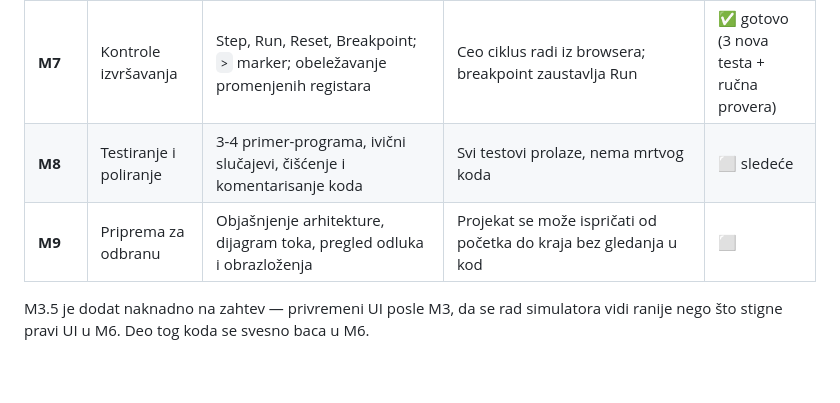
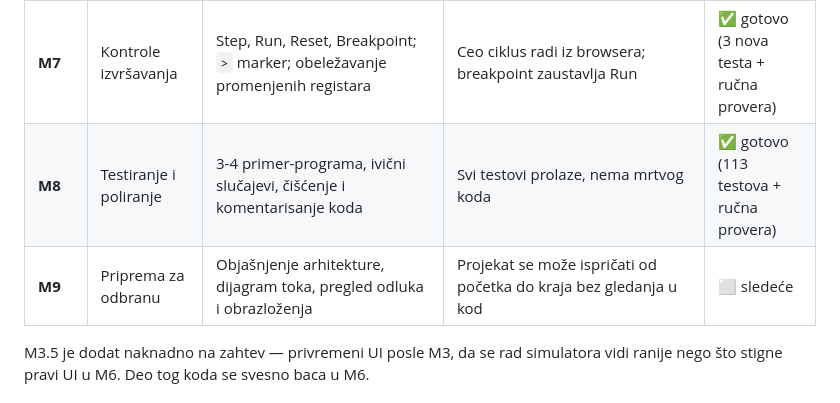
Before and after one commit to dunja-j/RiscV-debug-console, a Markdown page: docs/faza-1-milestones.md, the part around the change. Rendered like a GitHub page; blank space fills up the shorter version.

```diff
--- a/docs/faza-1-milestones.md
+++ b/docs/faza-1-milestones.md
@@ -38,8 +38,8 @@ bez UI-ja, i po potrebi preneti u drugu vrstu aplikacije bez izmena.
 | **M5** | Kontrola toka | `BEQ, BNE, BLT, JAL, JALR`, kraj programa, limit instrukcija; + beleženje korišćenih registara (za prikaz u M6) | Petlja koja broji do 10; poziv „funkcije" preko `JAL`/`RET` | ✅ gotovo (19 testova) |
 | **M6** | UI — prikaz | Dva režima (pisanje / izvršavanje) po `ui-zelje.md`, paneli REGISTRI i MEMORIJA, lista grešaka, roze paleta | Vizuelno odgovara mokapu; greške se prijavljuju pri asembliranju, sa brojem linije | ✅ gotovo |
 | **M7** | Kontrole izvršavanja | Step, Run, Reset, Breakpoint; `>` marker; obeležavanje promenjenih registara | Ceo ciklus radi iz browsera; breakpoint zaustavlja Run | ✅ gotovo (3 nova testa + ručna provera) |
-| **M8** | Testiranje i poliranje | 3-4 primer-programa, ivični slučajevi, čišćenje i komentarisanje koda | Svi testovi prolaze, nema mrtvog koda | ⬜ sledeće |
-| **M9** | Priprema za odbranu | Objašnjenje arhitekture, dijagram toka, pregled odluka i obrazloženja | Projekat se može ispričati od početka do kraja bez gledanja u kod | ⬜ |
+| **M8** | Testiranje i poliranje | 3-4 primer-programa, ivični slučajevi, čišćenje i komentarisanje koda | Svi testovi prolaze, nema mrtvog koda | ✅ gotovo (113 testova + ručna provera) |
+| **M9** | Priprema za odbranu | Objašnjenje arhitekture, dijagram toka, pregled odluka i obrazloženja | Projekat se može ispričati od početka do kraja bez gledanja u kod | ⬜ sledeće |
 
 M3.5 je dodat naknadno na zahtev — privremeni UI posle M3, da se rad simulatora vidi ranije
 nego što stigne pravi UI u M6. Deo tog koda se svesno baca u M6.
```
Also changed, not shown: docs/dnevnik/M8-testiranje-i-poliranje.md (added, +115 -0 lines).
